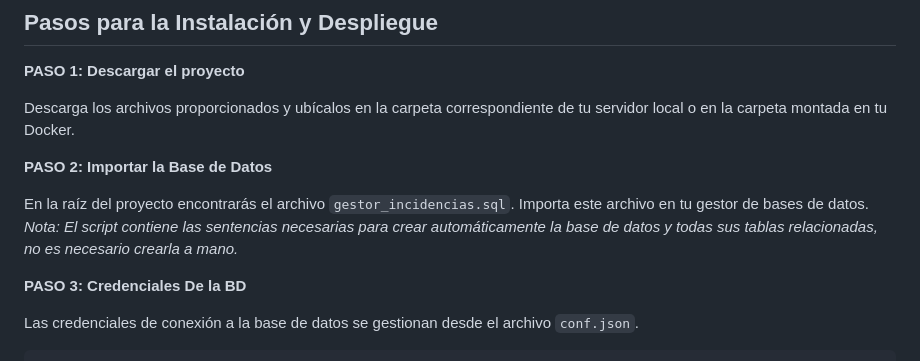
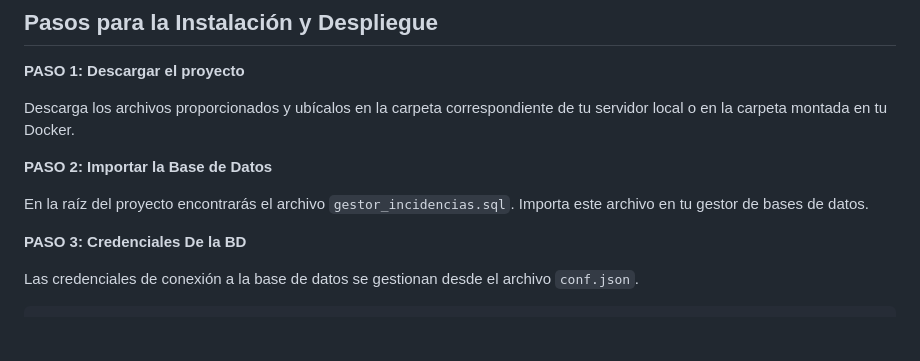
Before and after one commit to Abel-Sanz-Alapont/Gestor_Incidencias, a Markdown page: readme.md, the part around the change. Drawn GitHub-style; blank space fills up the shorter version.

Commit message:
Modificacion Readme

```diff
--- a/readme.md
+++ b/readme.md
@@ -28,7 +28,6 @@ Descarga los archivos proporcionados y ubícalos en la carpeta correspondiente d
 **PASO 2: Importar la Base de Datos**
 
 En la raíz del proyecto encontrarás el archivo `gestor_incidencias.sql`. Importa este archivo en tu gestor de bases de datos.
-*Nota: El script contiene las sentencias necesarias para crear automáticamente la base de datos y todas sus tablas relacionadas, no es necesario crearla a mano.*
 
 **PASO 3: Credenciales De la BD**
 
```
